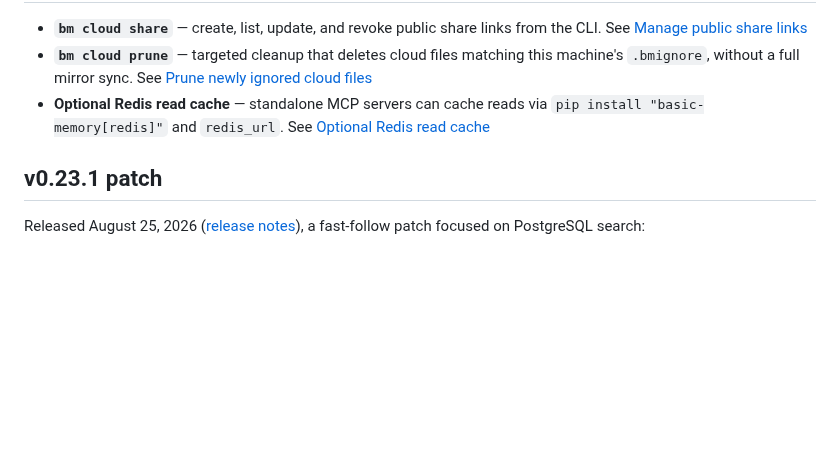
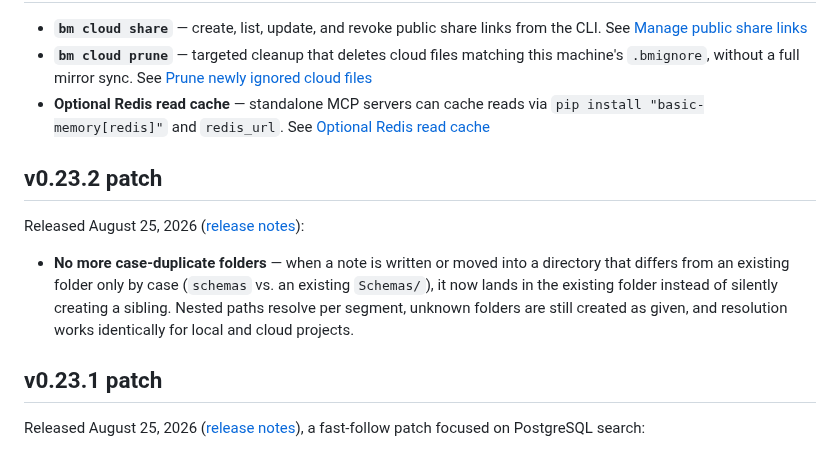
Before and after one commit to basicmachines-co/docs.basicmemory.com, a Markdown page: content/02.whats-new/01.v0-23.md, the part around the change. Drawn GitHub-style; blank space fills up the shorter version.

Commit message:
docs: add v0.23.2 patch notes (#46)
Claude-Session: https://claude.ai/code/session_01G4rbaeHJN3L7CREp5v38J9

Signed-off-by: phernandez <paul@basicmachines.co>
Co-authored-by: Claude Fable 5 <noreply@anthropic.com>

```diff
--- a/content/02.whats-new/01.v0-23.md
+++ b/content/02.whats-new/01.v0-23.md
@@ -63,6 +63,12 @@ Day-to-day operation gets first-class commands:
 - **`bm cloud prune`** — targeted cleanup that deletes cloud files matching this machine's `.bmignore`, without a full mirror sync. See [Prune newly ignored cloud files](/cloud/cloud-sync#prune-newly-ignored-cloud-files)
 - **Optional Redis read cache** — standalone MCP servers can cache reads via `pip install "basic-memory[redis]"` and `redis_url`. See [Optional Redis read cache](/reference/configuration#optional-redis-read-cache)
 
+## v0.23.2 patch
+
+Released August 25, 2026 ([release notes](https://github.com/basicmachines-co/basic-memory/releases/tag/v0.23.2)):
+
+- **No more case-duplicate folders** — when a note is written or moved into a directory that differs from an existing folder only by case (`schemas` vs. an existing `Schemas/`), it now lands in the existing folder instead of silently creating a sibling. Nested paths resolve per segment, unknown folders are still created as given, and resolution works identically for local and cloud projects.
+
 ## v0.23.1 patch
 
 Released August 25, 2026 ([release notes](https://github.com/basicmachines-co/basic-memory/releases/tag/v0.23.1)), a fast-follow patch focused on PostgreSQL search:
```
